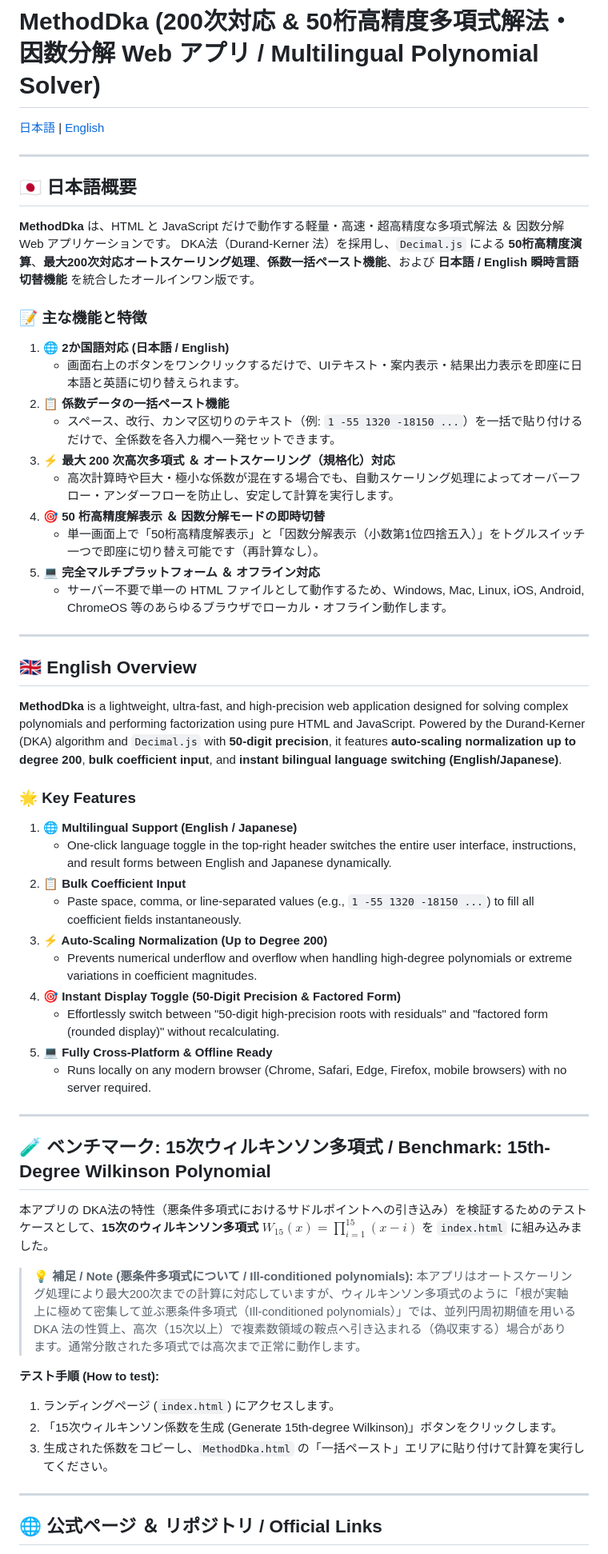
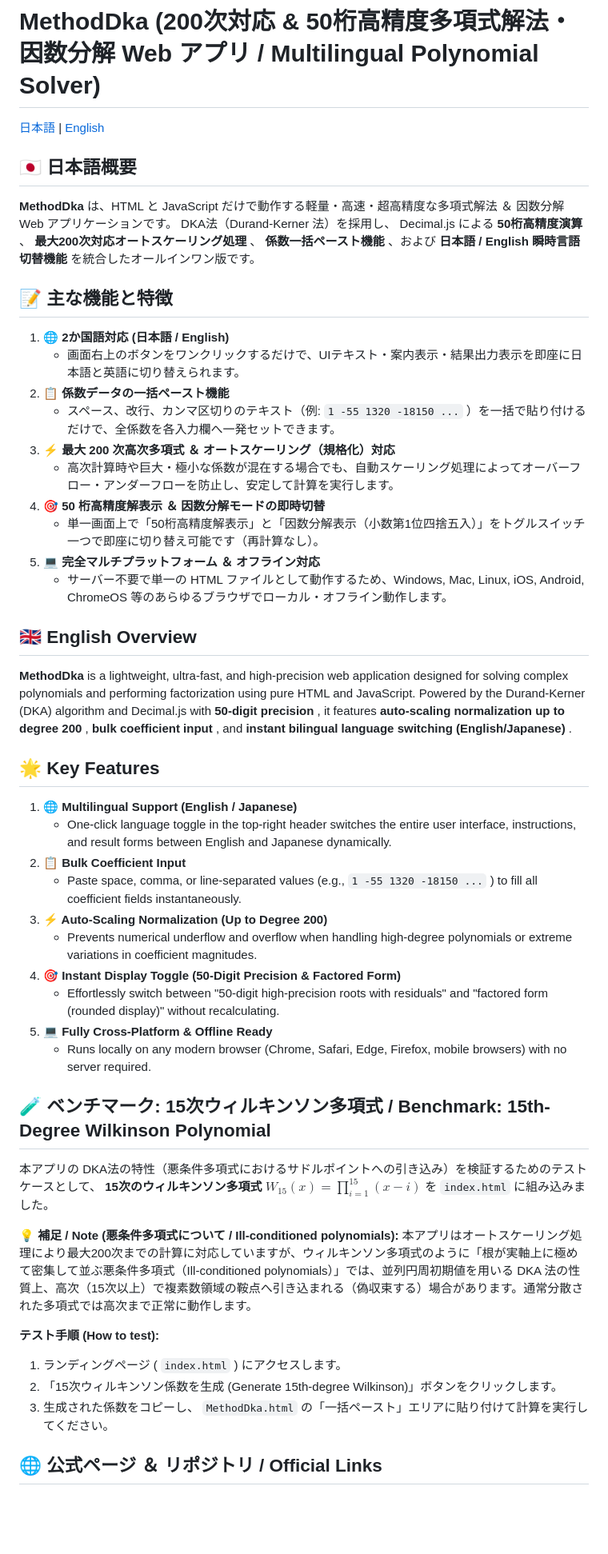
Before and after one commit to YoshiakiKoizumija142397/MethodDka, a Markdown page: README.md, the part around one of its changes. Shown at 80% size. GitHub-like rendering; blank space fills up the shorter version.

Commit message:
Fix formatting and punctuation in README.md
Correct formatting and punctuation in Japanese and English sections.

Signed-off-by: Yoshiaki.Koizumi <98944675+YoshiakiKoizumija142397@users.noreply.github.com>

```diff
--- a/README.md
+++ b/README.md
@@ -2,18 +2,15 @@
 
 [日本語](#-日本語概要) | [English](#-english-overview)
 
----
+## 🇯🇵 日本語概要
+**MethodDka** は、HTML と JavaScript だけで動作する軽量・高速・超高精度な多項式解法 ＆ 因数分解 Web アプリケーションです。
+DKA法（Durand-Kerner 法）を採用し、 Decimal.js による **50桁高精度演算** 、 **最大200次対応オートスケーリング処理** 、 **係数一括ペースト機能** 、および **日本語 / English 瞬時言語切替機能** を統合したオールインワン版です。
 
-## 🇯🇵 日本語概要
-
-**MethodDka** は、HTML と JavaScript だけで動作する軽量・高速・超高精度な多項式解法 ＆ 因数分解 Web アプリケーションです。
-DKA法（Durand-Kerner 法）を採用し、`Decimal.js` による **50桁高精度演算**、**最大200次対応オートスケーリング処理**、**係数一括ペースト機能**、および **日本語 / English 瞬時言語切替機能** を統合したオールインワン版です。
-
-### 📝 主な機能と特徴
+## 📝 主な機能と特徴
 1. **🌐 2か国語対応 (日本語 / English)**
    - 画面右上のボタンをワンクリックするだけで、UIテキスト・案内表示・結果出力表示を即座に日本語と英語に切り替えられます。
 2. **📋 係数データの一括ペースト機能**
-   - スペース、改行、カンマ区切りのテキスト（例: `1 -55 1320 -18150 ...`）を一括で貼り付けるだけで、全係数を各入力欄へ一発セットできます。
+   - スペース、改行、カンマ区切りのテキスト（例: `1 -55 1320 -18150 ...` ）を一括で貼り付けるだけで、全係数を各入力欄へ一発セットできます。
 3. **⚡ 最大 200 次高次多項式 ＆ オートスケーリング（規格化）対応**
    - 高次計算時や巨大・極小な係数が混在する場合でも、自動スケーリング処理によってオーバーフロー・アンダーフローを防止し、安定して計算を実行します。
 4. **🎯 50 桁高精度解表示 ＆ 因数分解モードの即時切替**
@@ -21,18 +18,15 @@ DKA法（Durand-Kerner 法）を採用し、`Decimal.js` による **50桁高精
 5. **💻 完全マルチプラットフォーム ＆ オフライン対応**
    - サーバー不要で単一の HTML ファイルとして動作するため、Windows, Mac, Linux, iOS, Android, ChromeOS 等のあらゆるブラウザでローカル・オフライン動作します。
 
----
+## 🇬🇧 English Overview
+**MethodDka** is a lightweight, ultra-fast, and high-precision web application designed for solving complex polynomials and performing factorization using pure HTML and JavaScript.
+Powered by the Durand-Kerner (DKA) algorithm and Decimal.js with **50-digit precision** , it features **auto-scaling normalization up to degree 200** , **bulk coefficient input** , and **instant bilingual language switching (English/Japanese)** .
 
-## 🇬🇧 English Overview
-
-**MethodDka** is a lightweight, ultra-fast, and high-precision web application designed for solving complex polynomials and performing factorization using pure HTML and JavaScript.
-Powered by the Durand-Kerner (DKA) algorithm and `Decimal.js` with **50-digit precision**, it features **auto-scaling normalization up to degree 200**, **bulk coefficient input**, and **instant bilingual language switching (English/Japanese)**.
-
-### 🌟 Key Features
+## 🌟 Key Features
 1. **🌐 Multilingual Support (English / Japanese)**
    - One-click language toggle in the top-right header switches the entire user interface, instructions, and result forms between English and Japanese dynamically.
 2. **📋 Bulk Coefficient Input**
-   - Paste space, comma, or line-separated values (e.g., `1 -55 1320 -18150 ...`) to fill all coefficient fields instantaneously.
+   - Paste space, comma, or line-separated values (e.g., `1 -55 1320 -18150 ...` ) to fill all coefficient fields instantaneously.
 3. **⚡ Auto-Scaling Normalization (Up to Degree 200)**
    - Prevents numerical underflow and overflow when handling high-degree polynomials or extreme variations in coefficient magnitudes.
 4. **🎯 Instant Display Toggle (50-Digit Precision & Factored Form)**
@@ -40,20 +34,14 @@ Powered by the Durand-Kerner (DKA) algorithm and `Decimal.js` with **50-digit pr
 5. **💻 Fully Cross-Platform & Offline Ready**
    - Runs locally on any modern browser (Chrome, Safari, Edge, Firefox, mobile browsers) with no server required.
 
----
+## 🧪 ベンチマーク: 15次ウィルキンソン多項式 / Benchmark: 15th-Degree Wilkinson Polynomial
+本アプリの DKA法の特性（悪条件多項式におけるサドルポイントへの引き込み）を検証するためのテストケースとして、 **15次のウィルキンソン多項式** $W_{15}(x) = \prod_{i=1}^{15}(x - i)$ を `index.html` に組み込みました。
 
-## 🧪 ベンチマーク: 15次ウィルキンソン多項式 / Benchmark: 15th-Degree Wilkinson Polynomial
-
-本アプリの DKA法の特性（悪条件多項式におけるサドルポイントへの引き込み）を検証するためのテストケースとして、**15次のウィルキンソン多項式** $W_{15}(x) = \prod_{i=1}^{15}(x-i)$ を `index.html` に組み込みました。
-
-> 💡 **補足 / Note (悪条件多項式について / Ill-conditioned polynomials):**
-> 本アプリはオートスケーリング処理により最大200次までの計算に対応していますが、ウィルキンソン多項式のように「根が実軸上に極めて密集して並ぶ悪条件多項式（Ill-conditioned polynomials）」では、並列円周初期値を用いる DKA 法の性質上、高次（15次以上）で複素数領域の鞍点へ引き込まれる（偽収束する）場合があります。通常分散された多項式では高次まで正常に動作します。
+💡 **補足 / Note (悪条件多項式について / Ill-conditioned polynomials):** 本アプリはオートスケーリング処理により最大200次までの計算に対応していますが、ウィルキンソン多項式のように「根が実軸上に極めて密集して並ぶ悪条件多項式（Ill-conditioned polynomials）」では、並列円周初期値を用いる DKA 法の性質上、高次（15次以上）で複素数領域の鞍点へ引き込まれる（偽収束する）場合があります。通常分散された多項式では高次まで正常に動作します。
 
 **テスト手順 (How to test):**
-1. ランディングページ (`index.html`) にアクセスします。
+1. ランディングページ ( `index.html` ) にアクセスします。
 2. 「15次ウィルキンソン係数を生成 (Generate 15th-degree Wilkinson)」ボタンをクリックします。
-3. 生成された係数をコピーし、`MethodDka.html` の「一括ペースト」エリアに貼り付けて計算を実行してください。
-
----
+3. 生成された係数をコピーし、 `MethodDka.html` の「一括ペースト」エリアに貼り付けて計算を実行してください。
 
 ## 🌐 公式ページ ＆ リポジトリ / Official Links
```
Also changed, not shown: other parts of README.md (+2 -6 lines).
